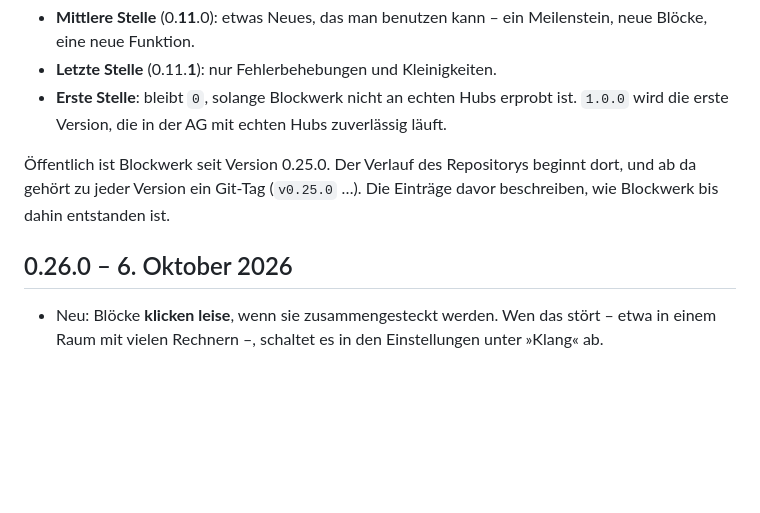
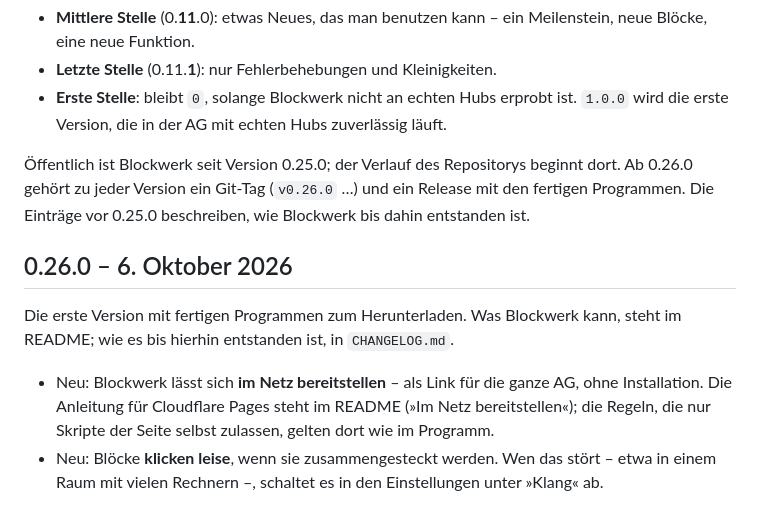
Before and after one commit to TheBaronBlood/Blockwerk, a Markdown page: CHANGELOG.md, the part around the change. Drawn GitHub-style; blank space fills up the shorter version.

Commit message:
docs: Abschnitt 0.26.0 um das Bereitstellen im Netz ergänzt

```diff
--- a/CHANGELOG.md
+++ b/CHANGELOG.md
@@ -8,12 +8,18 @@ Die Versionsnummer hat drei Stellen: `0.11.0`.
 - **Erste Stelle**: bleibt `0`, solange Blockwerk nicht an echten Hubs erprobt ist.
   `1.0.0` wird die erste Version, die in der AG mit echten Hubs zuverlässig läuft.
 
-Öffentlich ist Blockwerk seit Version 0.25.0. Der Verlauf des Repositorys beginnt dort, und
-ab da gehört zu jeder Version ein Git-Tag (`v0.25.0` …). Die Einträge davor beschreiben, wie
-Blockwerk bis dahin entstanden ist.
+Öffentlich ist Blockwerk seit Version 0.25.0; der Verlauf des Repositorys beginnt dort. Ab
+0.26.0 gehört zu jeder Version ein Git-Tag (`v0.26.0` …) und ein Release mit den fertigen
+Programmen. Die Einträge vor 0.25.0 beschreiben, wie Blockwerk bis dahin entstanden ist.
 
 ## 0.26.0 – 6. Oktober 2026
 
+Die erste Version mit fertigen Programmen zum Herunterladen. Was Blockwerk kann, steht im
+README; wie es bis hierhin entstanden ist, in `CHANGELOG.md`.
+
+- Neu: Blockwerk lässt sich **im Netz bereitstellen** – als Link für die ganze AG, ohne
+  Installation. Die Anleitung für Cloudflare Pages steht im README (»Im Netz bereitstellen«);
+  die Regeln, die nur Skripte der Seite selbst zulassen, gelten dort wie im Programm.
 - Neu: Blöcke **klicken leise**, wenn sie zusammengesteckt werden. Wen das stört – etwa in
   einem Raum mit vielen Rechnern –, schaltet es in den Einstellungen unter »Klang« ab.
 
```
